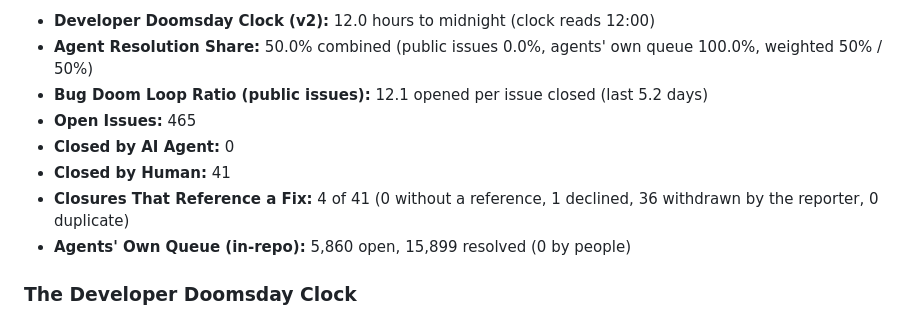
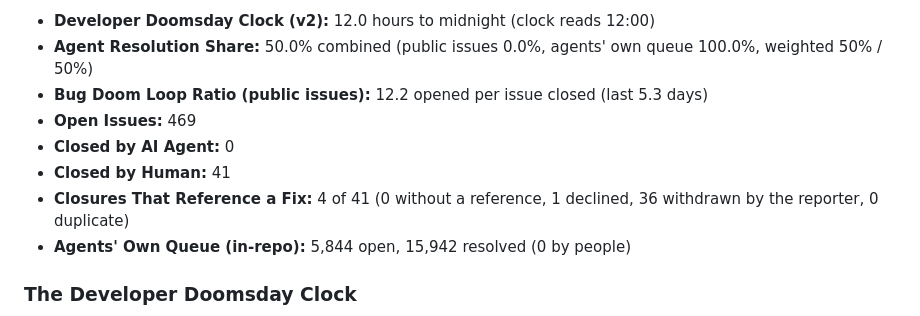
Before and after one commit to sholtomaud/aws-emulator-bug-tracker, a Markdown page: README.md, the part around one of its changes. Drawn GitHub-style.

Commit message:
chore: update issue metrics & doomsday clock (2026-11-17) - scheduled check

```diff
--- a/README.md
+++ b/README.md
@@ -16,12 +16,12 @@ Automated tracking of open and closed issues in [`aws/aws-emulator`](https://git
 **Update Schedule:** every 6 hours (00:05, 06:05, 12:05, 18:05 UTC)
 - **Developer Doomsday Clock (v2):** 12.0 hours to midnight (clock reads 12:00)
 - **Agent Resolution Share:** 50.0% combined (public issues 0.0%, agents' own queue 100.0%, weighted 50% / 50%)
-- **Bug Doom Loop Ratio (public issues):** 12.1 opened per issue closed (last 5.2 days)
-- **Open Issues:** 465
+- **Bug Doom Loop Ratio (public issues):** 12.2 opened per issue closed (last 5.3 days)
+- **Open Issues:** 469
 - **Closed by AI Agent:** 0
 - **Closed by Human:** 41
 - **Closures That Reference a Fix:** 4 of 41 (0 without a reference, 1 declined, 36 withdrawn by the reporter, 0 duplicate)
-- **Agents' Own Queue (in-repo):** 5,860 open, 15,899 resolved (0 by people)
+- **Agents' Own Queue (in-repo):** 5,844 open, 15,942 resolved (0 by people)
 <!-- STATS_END -->
 
 ### The Developer Doomsday Clock
```
Also changed, not shown: other parts of README.md (+1 -1 lines), issues_chart.png, 3 other files.
